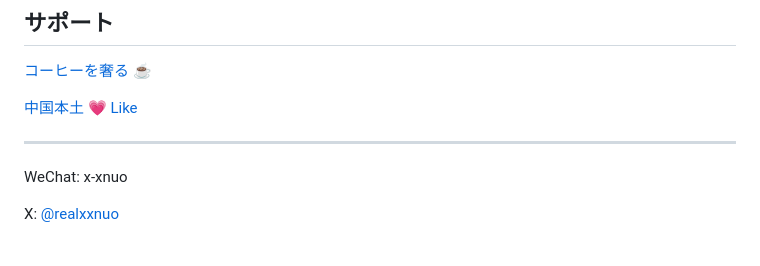
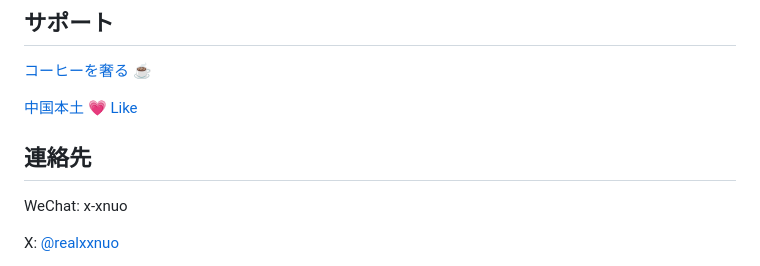
Before and after one commit to xxnuo/MTranServer, a Markdown page: README_ja.md, the part around one of its changes. Drawn GitHub-style.

```diff
--- a/README_ja.md
+++ b/README_ja.md
@@ -232,7 +232,7 @@ Windows、Mac、Linuxのスタンドアロンクライアントソフトウェ
 
 [中国本土 💗 Like](./DONATE.md)
 
----
+## 連絡先
 
 WeChat: x-xnuo
 
```
Also changed, not shown: other parts of README_ja.md (+3 -1 lines), README.md (+4 -2 lines), README_en.md (+4 -2 lines), docs/README.md (added, +29 -0 lines), docs/docs/hello.md (added, +5 -0 lines), docs/docs/index.md (added, +37 -0 lines), docs/docs/public/icon-min.png (added), images/icon-min.png (added), images/icon.png (added), images/logo.jpg (deleted), 9 other files.
